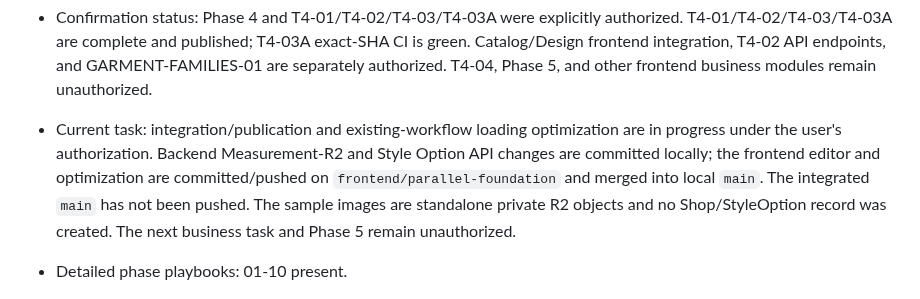
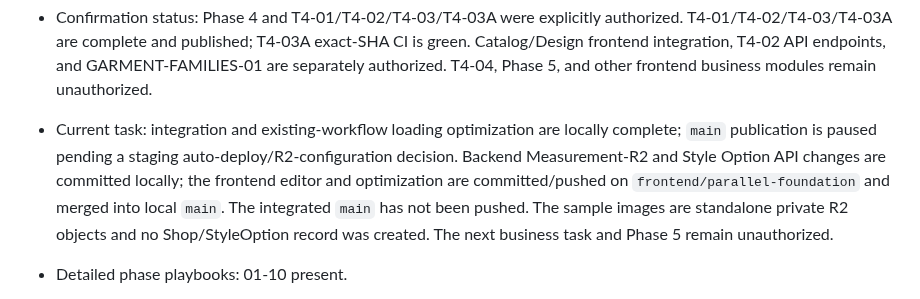
Before and after one commit to muhammedshibiliraihsoft-art/sgtp, a Markdown page: docs/PROJECT_STATE.md, the part around the change. Drawn GitHub-style.

Commit message:
docs: mark main publication staging-gated

```diff
--- a/docs/PROJECT_STATE.md
+++ b/docs/PROJECT_STATE.md
@@ -42,7 +42,7 @@
 - Starter foundation: exists in the cloned SGTP repository.
 - Phase 1 implementation: **Historical - Complete.**
 - Confirmation status: Phase 4 and T4-01/T4-02/T4-03/T4-03A were explicitly authorized. T4-01/T4-02/T4-03/T4-03A are complete and published; T4-03A exact-SHA CI is green. Catalog/Design frontend integration, T4-02 API endpoints, and GARMENT-FAMILIES-01 are separately authorized. T4-04, Phase 5, and other frontend business modules remain unauthorized.
-- Current task: integration/publication and existing-workflow loading optimization are in progress under the user's authorization. Backend Measurement-R2 and Style Option API changes are committed locally; the frontend editor and optimization are committed/pushed on `frontend/parallel-foundation` and merged into local `main`. The integrated `main` has not been pushed. The sample images are standalone private R2 objects and no Shop/StyleOption record was created. The next business task and Phase 5 remain unauthorized.
+- Current task: integration and existing-workflow loading optimization are locally complete; `main` publication is paused pending a staging auto-deploy/R2-configuration decision. Backend Measurement-R2 and Style Option API changes are committed locally; the frontend editor and optimization are committed/pushed on `frontend/parallel-foundation` and merged into local `main`. The integrated `main` has not been pushed. The sample images are standalone private R2 objects and no Shop/StyleOption record was created. The next business task and Phase 5 remain unauthorized.
 - Detailed phase playbooks: 01-10 present.
 - Later-phase decisions: Tenant context is approved as URL-path based (`/shops/{shop_id}/...`), and Related Person billing is owned by the Primary Client.
 - T3-05A (Staging Backend Foundation) is complete. Active backend: `https://birky-staging-api.onrender.com`; reserved future API hostname: `https://api-staging.birky.com` (not owned/controlled, configured, DNS-verified, or TLS-verified). On 2026-09-30, live checks with synthetic Main Supplier and Shop A/B accounts verified login without refresh-token JSON exposure; Secure/HttpOnly/SameSite=Lax refresh cookie; CSRF-required refresh/logout; rotation, old-token reuse rejection, cookie clearing, and post-logout refresh rejection. Membership list/detail, exact User-ID, stats, Work Function, and direct-object isolation were verified for Shop A→B and B→A; Main Supplier access to approved surfaces in both Shops was verified. Temporary credentials are blank and bootstrap/rotation flags are false. Final cleanup deploy is live and both health endpoints return 200. No real customer data was used. F7-01A remains planned only; frontend browser integration and custom-domain DNS/TLS are deferred. T3-02A implemented the account/preference data and API foundation; frontend localization, RTL/LTR layout, and full Light/Dark/System UI remain Phase 7 work.
```
Also changed, not shown: docs/HANDOFF.md (+1 -1 lines).
